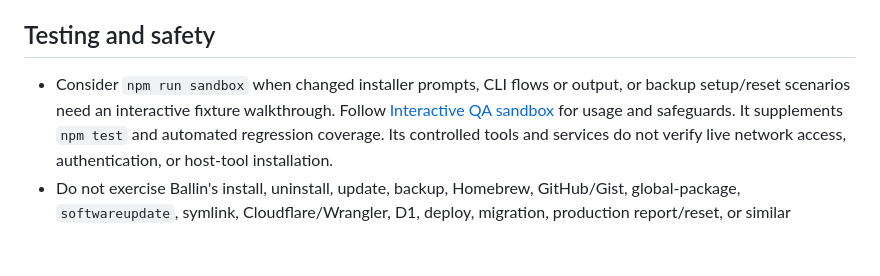
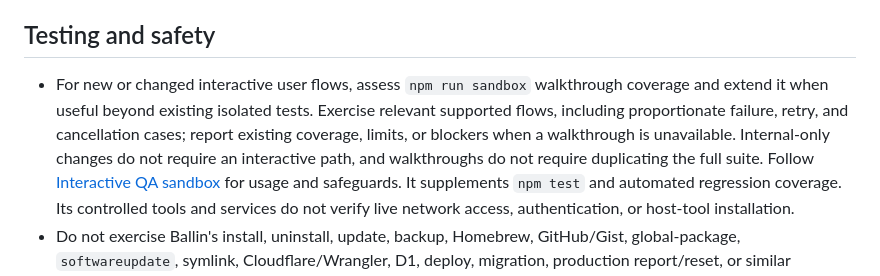
Before and after one commit to JBallin/ballin-scripts, a Markdown page: AGENTS.md, the part around the change. GitHub-like rendering; blank space fills up the shorter version.

```diff
--- a/AGENTS.md
+++ b/AGENTS.md
@@ -37,8 +37,12 @@
 
 ## Testing and safety
 
-- Consider `npm run sandbox` when changed installer prompts, CLI flows or output,
-  or backup setup/reset scenarios need an interactive fixture walkthrough.
+- For new or changed interactive user flows, assess `npm run sandbox` walkthrough
+  coverage and extend it when useful beyond existing isolated tests. Exercise
+  relevant supported flows, including proportionate failure, retry, and
+  cancellation cases; report existing coverage, limits, or blockers when a
+  walkthrough is unavailable. Internal-only changes do not require an
+  interactive path, and walkthroughs do not require duplicating the full suite.
   Follow [Interactive QA sandbox](docs/testing.md#interactive-qa-sandbox) for
   usage and safeguards. It supplements `npm test` and automated regression
   coverage. Its controlled tools and services do not verify live network access,
```
Also changed, not shown: docs/testing.md (+14 -2 lines).
